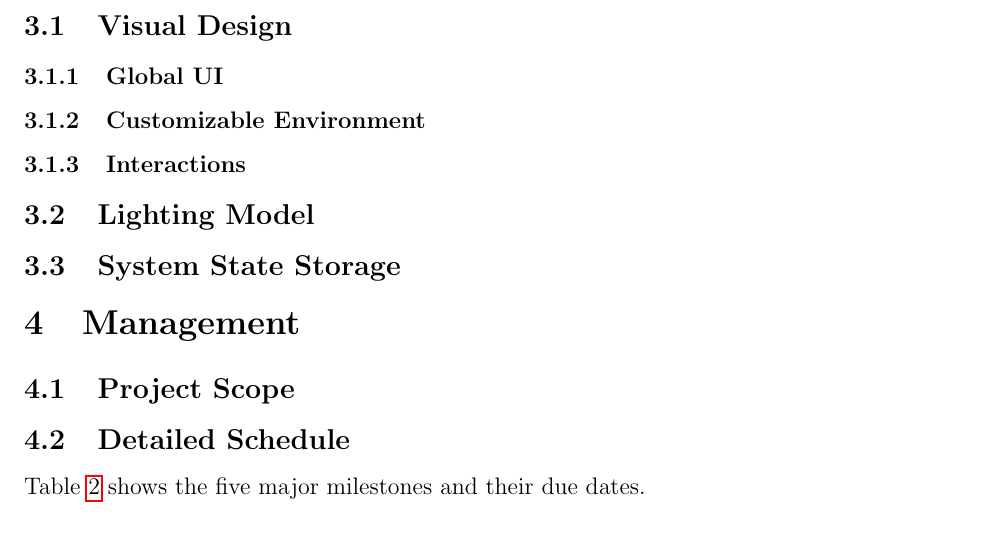
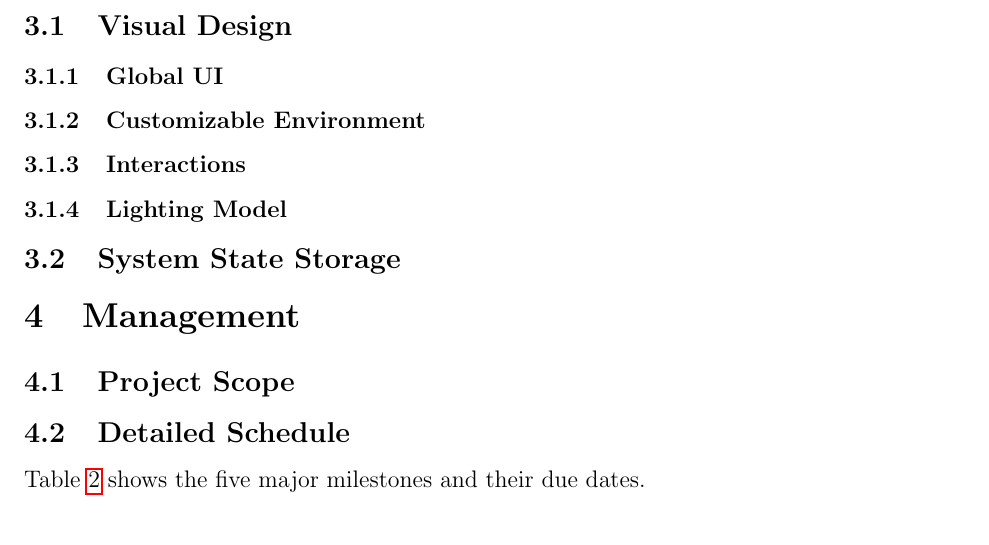
Before and after one commit to CSM-Dream-Team/final-project, a LaTeX document (doc/design/design.tex): part of page 2 of 3, cut so that both start at the same text. Compiled offline with pdfLaTeX.

Commit message:
Fix subsection

```diff
--- a/doc/design/design.tex
+++ b/doc/design/design.tex
@@ -54,7 +54,7 @@
 
 \subsubsection{Interactions}
 
-\subsection{Lighting Model}
+\subsubsection{Lighting Model}
 
 \subsection{System State Storage}
 
```
Also changed, not shown: doc/design/design.pdf.
